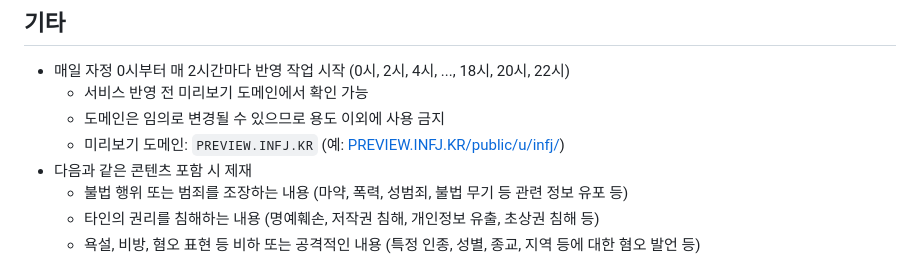
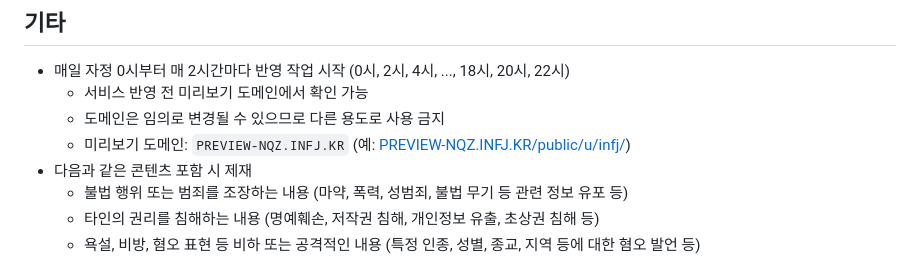
Before and after one commit to OUS-KR/INFJ.KR, a Markdown page: README.md, the part around the change. Rendered like a GitHub page.

```diff
--- a/README.md
+++ b/README.md
@@ -46,8 +46,8 @@
 
 - 매일 자정 0시부터 매 2시간마다 반영 작업 시작 (0시, 2시, 4시, ..., 18시, 20시, 22시)
   - 서비스 반영 전 미리보기 도메인에서 확인 가능
-  - 도메인은 임의로 변경될 수 있으므로 용도 이외에 사용 금지
-  - 미리보기 도메인: `PREVIEW.INFJ.KR` (예: [PREVIEW.INFJ.KR/public/u/infj/](https://preview.infj.kr/public/u/infj/))
+  - 도메인은 임의로 변경될 수 있으므로 다른 용도로 사용 금지
+  - 미리보기 도메인: `PREVIEW-NQZ.INFJ.KR` (예: [PREVIEW-NQZ.INFJ.KR/public/u/infj/](https://preview-nqz.infj.kr/public/u/infj/))
 - 다음과 같은 콘텐츠 포함 시 제재
   - 불법 행위 또는 범죄를 조장하는 내용 (마약, 폭력, 성범죄, 불법 무기 등 관련 정보 유포 등)
   - 타인의 권리를 침해하는 내용 (명예훼손, 저작권 침해, 개인정보 유출, 초상권 침해 등)
```
